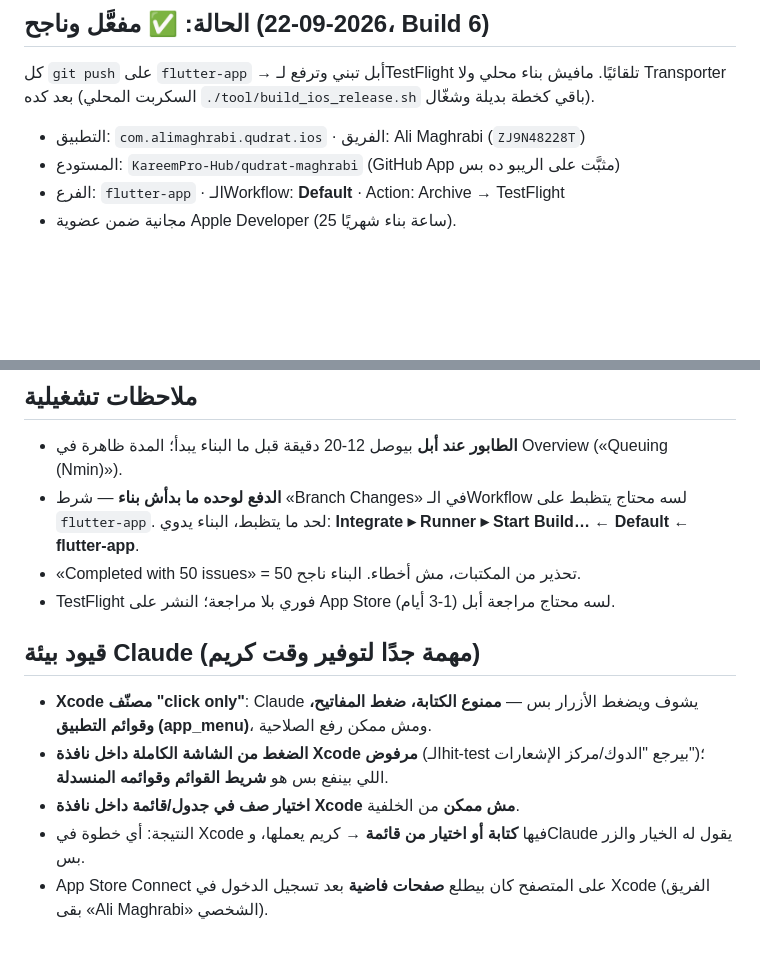
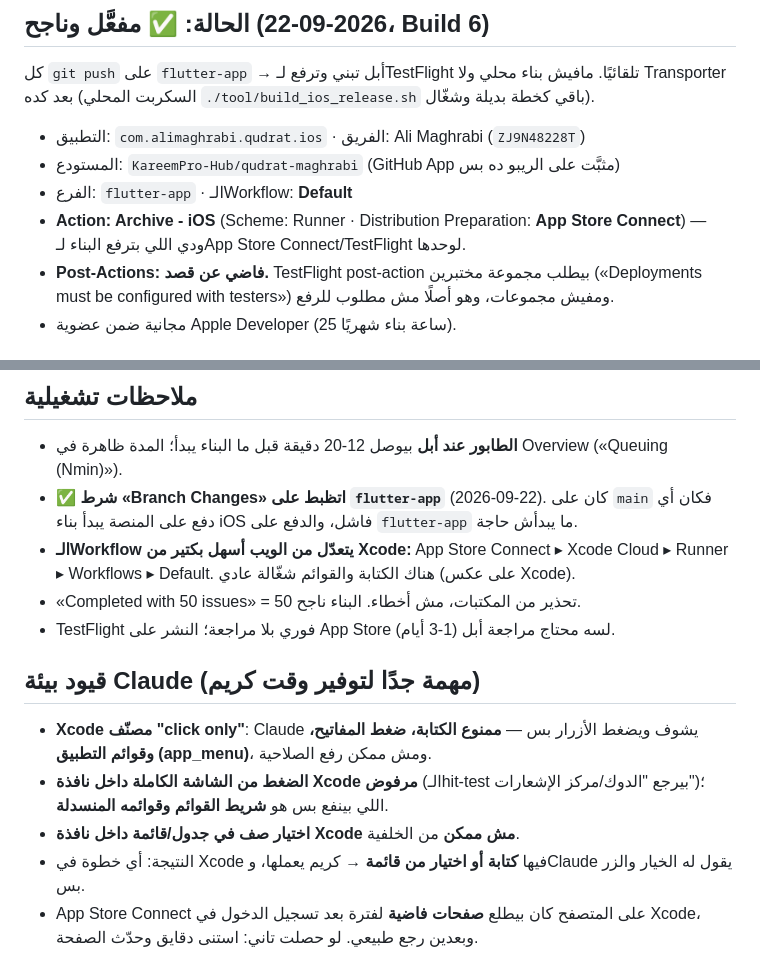
Before and after one commit to KareemPro-Hub/qudrat-maghrabi, a Markdown page: .claude/memory/xcode_cloud.md, 2 parts joined by grey strips. Drawn GitHub-style; blank space fills up the shorter version.

Commit message:
docs(memory): Xcode Cloud اكتمل — Archive→App Store Connect والفرع flutter-app
Co-Authored-By: Claude Opus 5 <noreply@anthropic.com>
Claude-Session: https://claude.ai/code/session_01ERGKG8pFV3wmLr1HYmfRsC

```diff
--- a/.claude/memory/xcode_cloud.md
+++ b/.claude/memory/xcode_cloud.md
@@ -12,7 +12,12 @@ type: project
 
 - التطبيق: `com.alimaghrabi.qudrat.ios` · الفريق: Ali Maghrabi (`ZJ9N48228T`)
 - المستودع: `KareemPro-Hub/qudrat-maghrabi` (GitHub App مثبَّت على الريبو ده بس)
-- الفرع: `flutter-app` · الـWorkflow: **Default** · Action: Archive → TestFlight
+- الفرع: `flutter-app` · الـWorkflow: **Default**
+- **Action: Archive - iOS** (Scheme: Runner · Distribution Preparation: **App Store Connect**)
+  — ودي اللي بترفع البناء لـApp Store Connect/TestFlight لوحدها.
+- **Post-Actions: فاضي عن قصد.** TestFlight post-action بيطلب مجموعة مختبرين
+  («Deployments must be configured with testers») ومفيش مجموعات، وهو أصلًا
+  مش مطلوب للرفع.
 - مجانية ضمن عضوية Apple Developer (25 ساعة بناء شهريًا).
 
 ## متغيّرات البيئة في الـWorkflow (Xcode ▸ Integrate ▸ Manage Workflows ▸ Environment)
@@ -57,9 +62,11 @@ type: project
 ## ملاحظات تشغيلية
 - **الطابور عند أبل** بيوصل 12-20 دقيقة قبل ما البناء يبدأ؛ المدة ظاهرة في
   Overview («Queuing (Nmin)»).
-- **الدفع لوحده ما بدأش بناء** — شرط «Branch Changes» في الـWorkflow لسه محتاج
-  يتظبط على `flutter-app`. لحد ما يتظبط، البناء يدوي:
-  **Integrate ▸ Runner ▸ Start Build… ← Default ← flutter-app**.
+- ✅ **شرط «Branch Changes» اتظبط على `flutter-app`** (2026-09-22). كان على `main`
+  فكان أي دفع على المنصة يبدأ بناء iOS فاشل، والدفع على `flutter-app` ما يبدأش حاجة.
+- **الـWorkflow يتعدّل من الويب أسهل بكتير من Xcode:**
+  App Store Connect ▸ Xcode Cloud ▸ Runner ▸ Workflows ▸ Default.
+  هناك الكتابة والقوائم شغّالة عادي (على عكس Xcode).
 - «Completed with 50 issues» = 50 تحذير من المكتبات، مش أخطاء. البناء ناجح.
 - TestFlight فوري بلا مراجعة؛ النشر على App Store لسه محتاج مراجعة أبل (1-3 أيام).
 
@@ -71,5 +78,5 @@ type: project
 - **اختيار صف في جدول/قائمة داخل نافذة Xcode مش ممكن** من الخلفية.
 - النتيجة: أي خطوة في Xcode فيها **كتابة أو اختيار من قائمة** → كريم يعملها،
   وClaude يقول له الخيار والزر بس.
-- App Store Connect على المتصفح كان بيطلع **صفحات فاضية** بعد تسجيل الدخول في
-  Xcode (الفريق بقى «Ali Maghrabi» الشخصي).
+- App Store Connect على المتصفح كان بيطلع **صفحات فاضية** لفترة بعد تسجيل الدخول
+  في Xcode، وبعدين رجع طبيعي. لو حصلت تاني: استنى دقايق وحدّث الصفحة.
```
